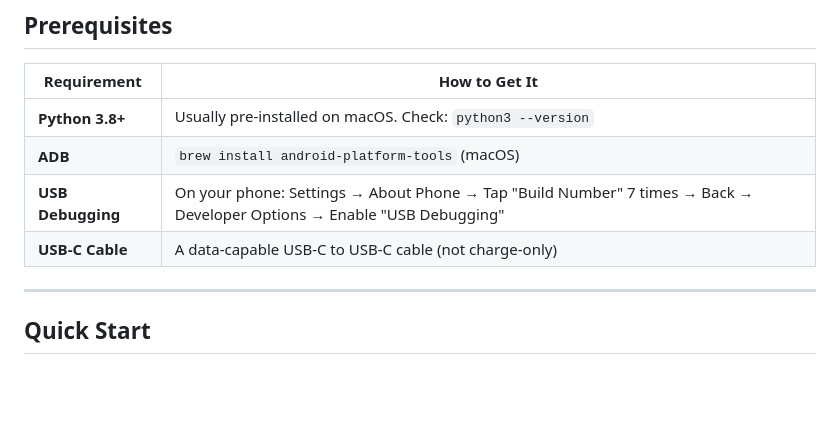
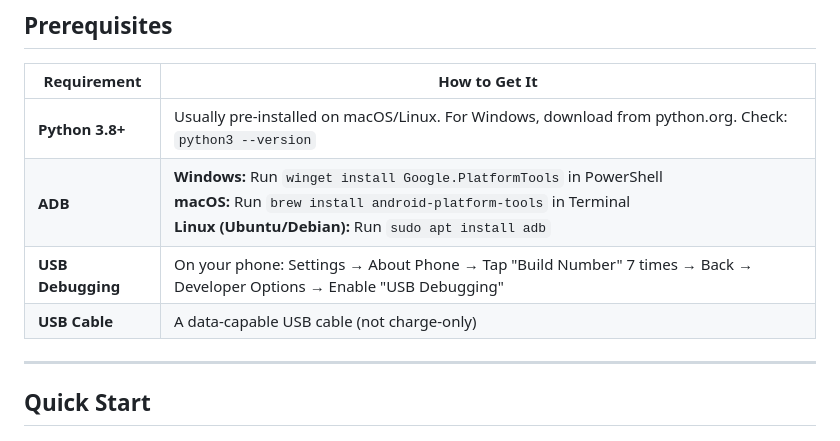
Before and after one commit to aditya-s45/autocoder, a Markdown page: README.md, the part around the change. Rendered like a GitHub page; blank space fills up the shorter version.

Commit message:
docs: Add Windows and Linux ADB installation instructions

```diff
--- a/README.md
+++ b/README.md
@@ -28,10 +28,10 @@ Type or paste text on your phone, press "Start Punching", and watch it get typed
 
 | Requirement | How to Get It |
 |-------------|---------------|
-| **Python 3.8+** | Usually pre-installed on macOS. Check: `python3 --version` |
-| **ADB** | `brew install android-platform-tools` (macOS) |
+| **Python 3.8+** | Usually pre-installed on macOS/Linux. For Windows, download from python.org. Check: `python3 --version` |
+| **ADB** | **Windows:** Run `winget install Google.PlatformTools` in PowerShell<br>**macOS:** Run `brew install android-platform-tools` in Terminal<br>**Linux (Ubuntu/Debian):** Run `sudo apt install adb` |
 | **USB Debugging** | On your phone: Settings → About Phone → Tap "Build Number" 7 times → Back → Developer Options → Enable "USB Debugging" |
-| **USB-C Cable** | A data-capable USB-C to USB-C cable (not charge-only) |
+| **USB Cable** | A data-capable USB cable (not charge-only) |
 
 ---
 
```
